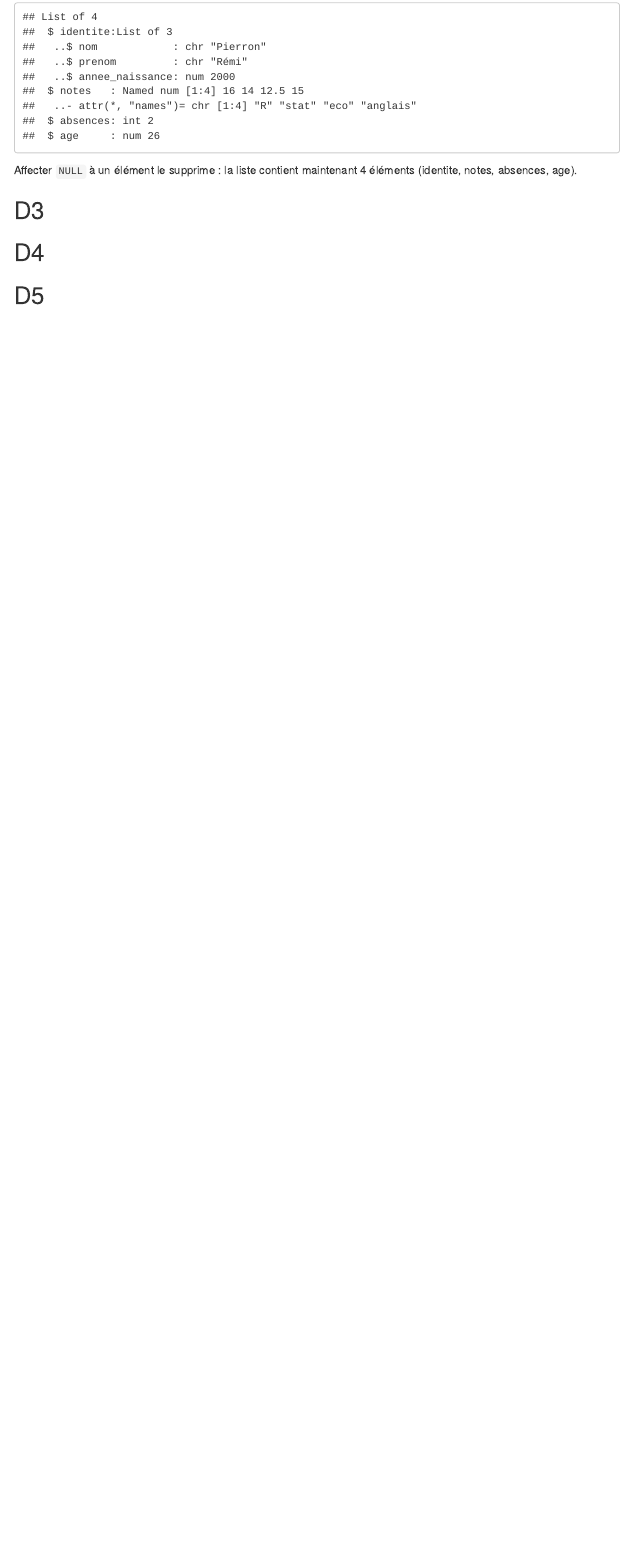
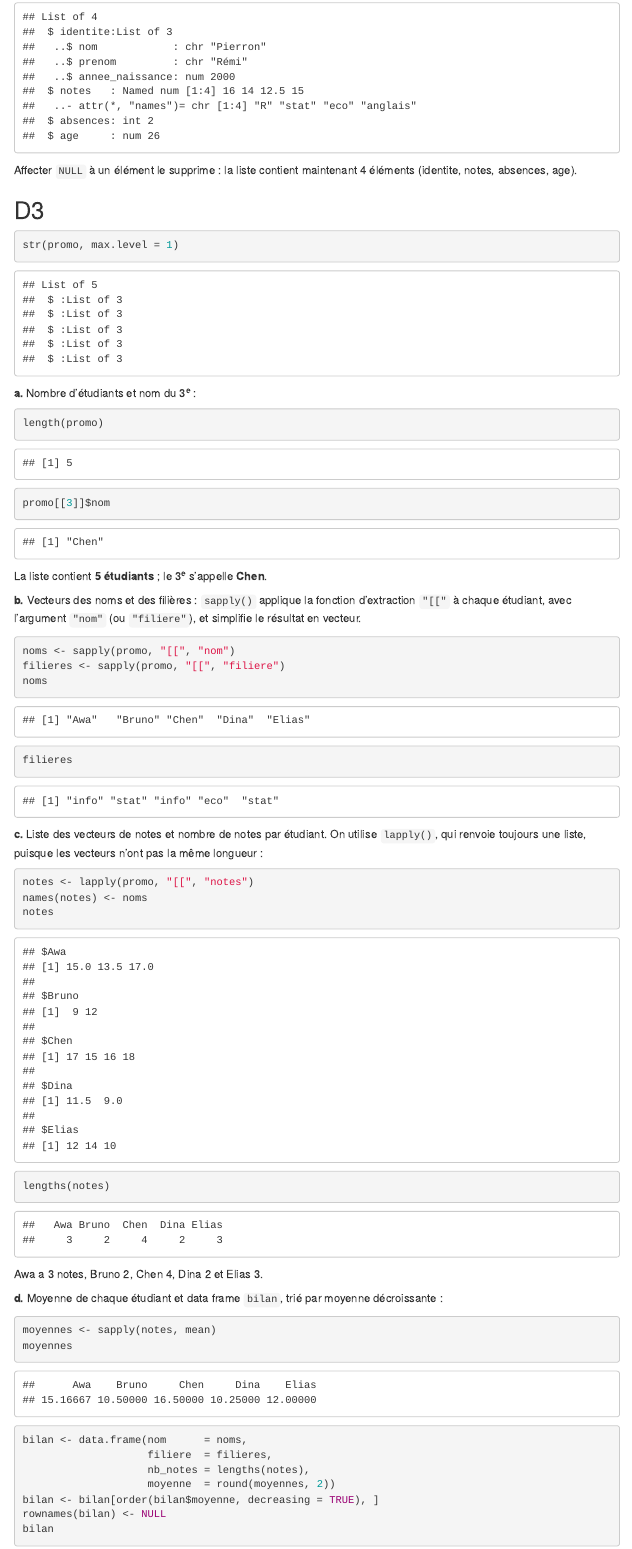
Before and after one commit to remipierron/TP4_R, an R Markdown document (tp4_pierron_remi.Rmd): the page in a window 1100 px wide, from 4970 px down. Rendered offline with R 4.5, knitr and Pandoc, with nearby package versions; menus at the side of the page are left out.

Commit message:
question D3 et D4

````diff
--- a/tp4_pierron_remi.Rmd
+++ b/tp4_pierron_remi.Rmd
@@ -673,3 +673,49 @@ Affecter `NULL` à un élément le supprime : la liste contient maintenant `r le
 
 ## D3
 
+```{r D3-structure}
+str(promo, max.level = 1)
+```
+
+**a.** Nombre d'étudiants et nom du 3^e^ :
+
+```{r D3-a}
+length(promo)
+promo[[3]]$nom
+```
+
+La liste contient **`r length(promo)` étudiants** ; le 3^e^ s'appelle **`r promo[[3]]$nom`**.
+
+**b.** Vecteurs des noms et des filières : `sapply()` applique la fonction d'extraction `"[["` à chaque étudiant, avec l'argument `"nom"` (ou `"filiere"`), et simplifie le résultat en vecteur.
+
+```{r D3-b}
+noms <- sapply(promo, "[[", "nom")
+filieres <- sapply(promo, "[[", "filiere")
+noms
+filieres
+```
+
+**c.** Liste des vecteurs de notes et nombre de notes par étudiant. On utilise `lapply()`, qui renvoie toujours une liste, puisque les vecteurs n'ont pas la même longueur :
+
+```{r D3-c}
+notes <- lapply(promo, "[[", "notes")
+names(notes) <- noms
+notes
+lengths(notes)
+```
+
+Awa a `r lengths(notes)["Awa"]` notes, Bruno `r lengths(notes)["Bruno"]`, Chen `r lengths(notes)["Chen"]`, Dina `r lengths(notes)["Dina"]` et Elias `r lengths(notes)["Elias"]`.
+
+**d.** Moyenne de chaque étudiant et data frame `bilan`, trié par moyenne décroissante :
+
+```{r D3-d}
+moyennes <- sapply(notes, mean)
+moyennes
+
+bilan <- data.frame(nom      = noms,
+                    filiere  = filieres,
+                    nb_notes = lengths(notes),
+                    moyenne  = round(moyennes, 2))
+bilan <- bilan[order(bilan$moyenne, decreasing = TRUE), ]
+rownames(bilan) <- NULL
+bilan
````
Also changed, not shown: tp4_pierron_remi.html, tp4_pierron_remi.Rmd (56 more changed lines).
